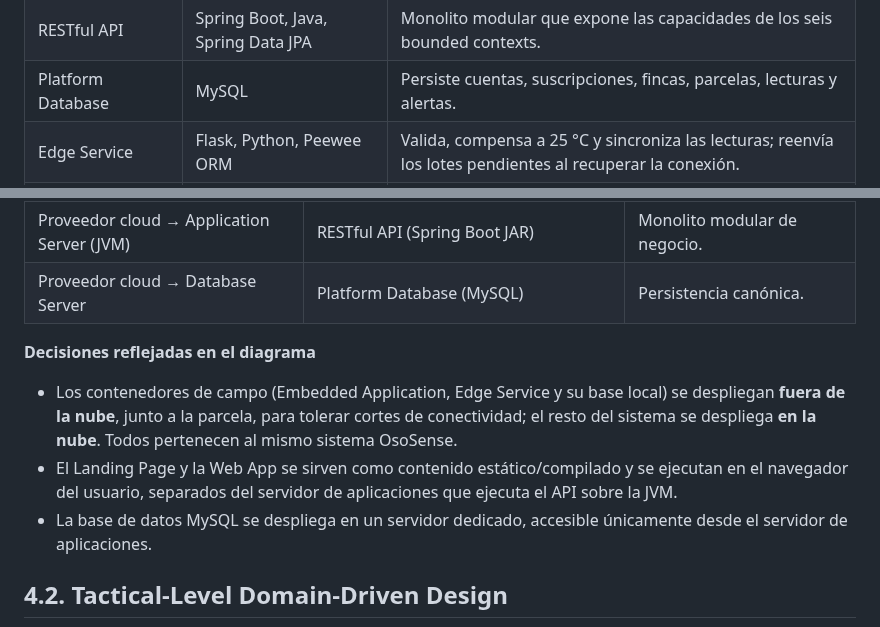
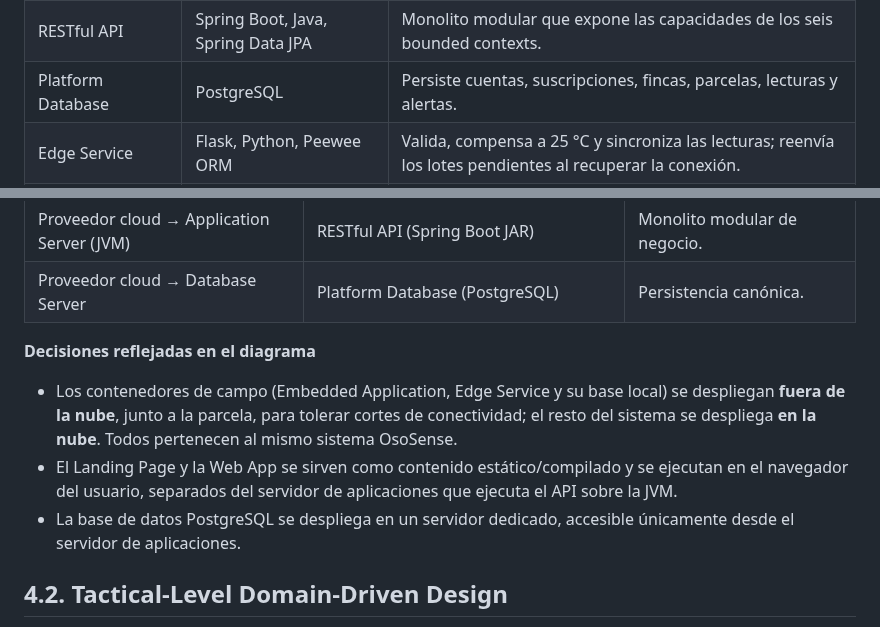
Before and after one commit to OsoTerra-IoT/OsoTerra---Project-Report, a Markdown page: chapters/chapter4.md, 2 parts joined by grey strips. Drawn GitHub-style.

```diff
--- a/chapters/chapter4.md
+++ b/chapters/chapter4.md
@@ -656,7 +656,7 @@ El Container Level abre el sistema OsoSense en sus unidades de despliegue indepe
 | Web Application | Angular, TypeScript, Angular Material | Interfaz responsive de gestión, tableros y reportes (asesor y productor). |
 | Mobile Application | Kotlin / Android | App nativa de consulta en campo y recepción de alertas (productor). |
 | RESTful API | Spring Boot, Java, Spring Data JPA | Monolito modular que expone las capacidades de los seis bounded contexts. |
-| Platform Database | MySQL | Persiste cuentas, suscripciones, fincas, parcelas, lecturas y alertas. |
+| Platform Database | PostgreSQL | Persiste cuentas, suscripciones, fincas, parcelas, lecturas y alertas. |
 | Edge Service | Flask, Python, Peewee ORM | Valida, compensa a 25 °C y sincroniza las lecturas; reenvía los lotes pendientes al recuperar la conexión. |
 | Edge Local Database | SQLite | Persiste las lecturas pendientes de sincronización. |
 | Embedded Application | C++ / Arduino Framework | Firmware que muestrea los sensores, controla el LED y el botón y envía las lecturas. |
@@ -700,13 +700,13 @@ El Deployment Diagram mapea los contenedores del nivel anterior a la infraestruc
 | Dispositivos del usuario → Navegador web | Landing Page (HTML/CSS/JS) + Web Application (Angular SPA) | Descargados desde el hosting cloud. |
 | Dispositivos del usuario → Dispositivo Android | Mobile Application (Kotlin APK) | Cliente de campo del productor. |
 | Proveedor cloud → Application Server (JVM) | RESTful API (Spring Boot JAR) | Monolito modular de negocio. |
-| Proveedor cloud → Database Server | Platform Database (MySQL) | Persistencia canónica. |
+| Proveedor cloud → Database Server | Platform Database (PostgreSQL) | Persistencia canónica. |
 
 **Decisiones reflejadas en el diagrama**
 
 - Los contenedores de campo (Embedded Application, Edge Service y su base local) se despliegan **fuera de la nube**, junto a la parcela, para tolerar cortes de conectividad; el resto del sistema se despliega **en la nube**. Todos pertenecen al mismo sistema OsoSense.
 - El Landing Page y la Web App se sirven como contenido estático/compilado y se ejecutan en el navegador del usuario, separados del servidor de aplicaciones que ejecuta el API sobre la JVM.
-- La base de datos MySQL se despliega en un servidor dedicado, accesible únicamente desde el servidor de aplicaciones.
+- La base de datos PostgreSQL se despliega en un servidor dedicado, accesible únicamente desde el servidor de aplicaciones.
 
 ## 4.2. Tactical-Level Domain-Driven Design
 
```
Also changed, not shown: versions.md (+1 -0 lines), assets/strategic-ddd/deployment-diagram.png, 2 other files.
